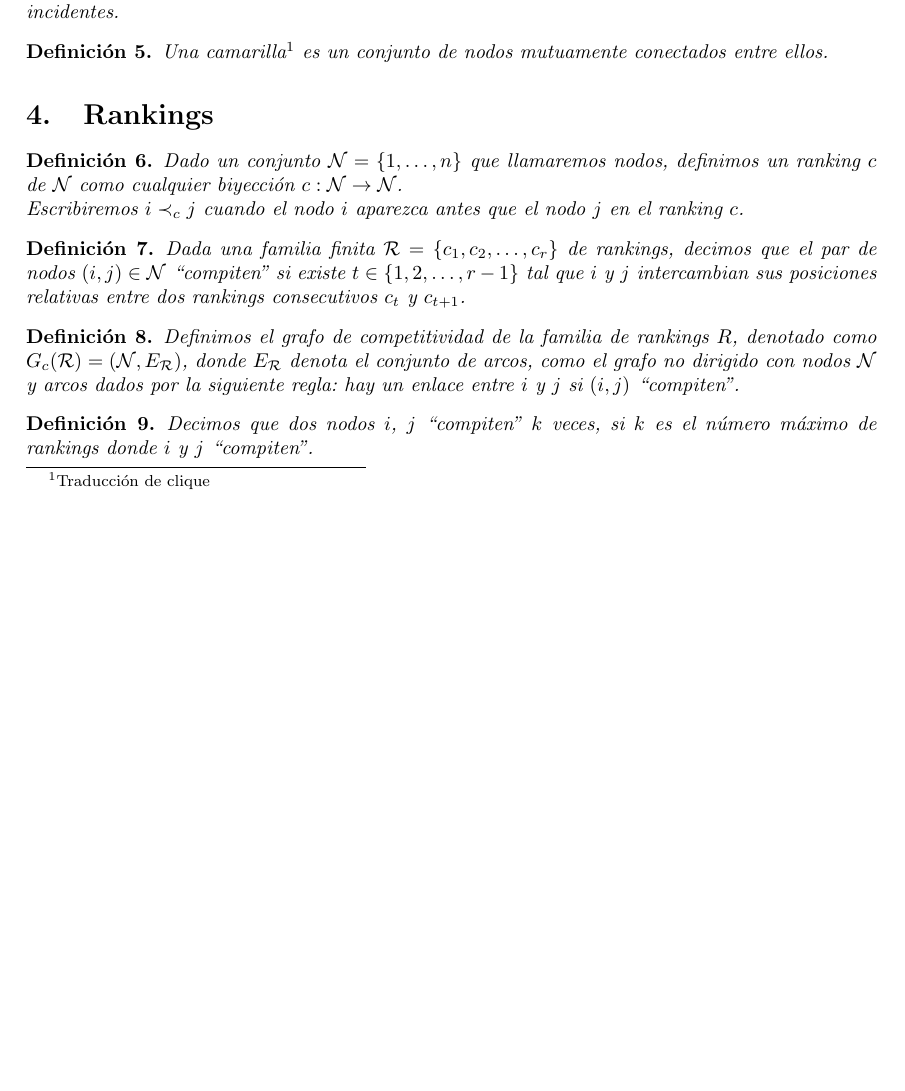
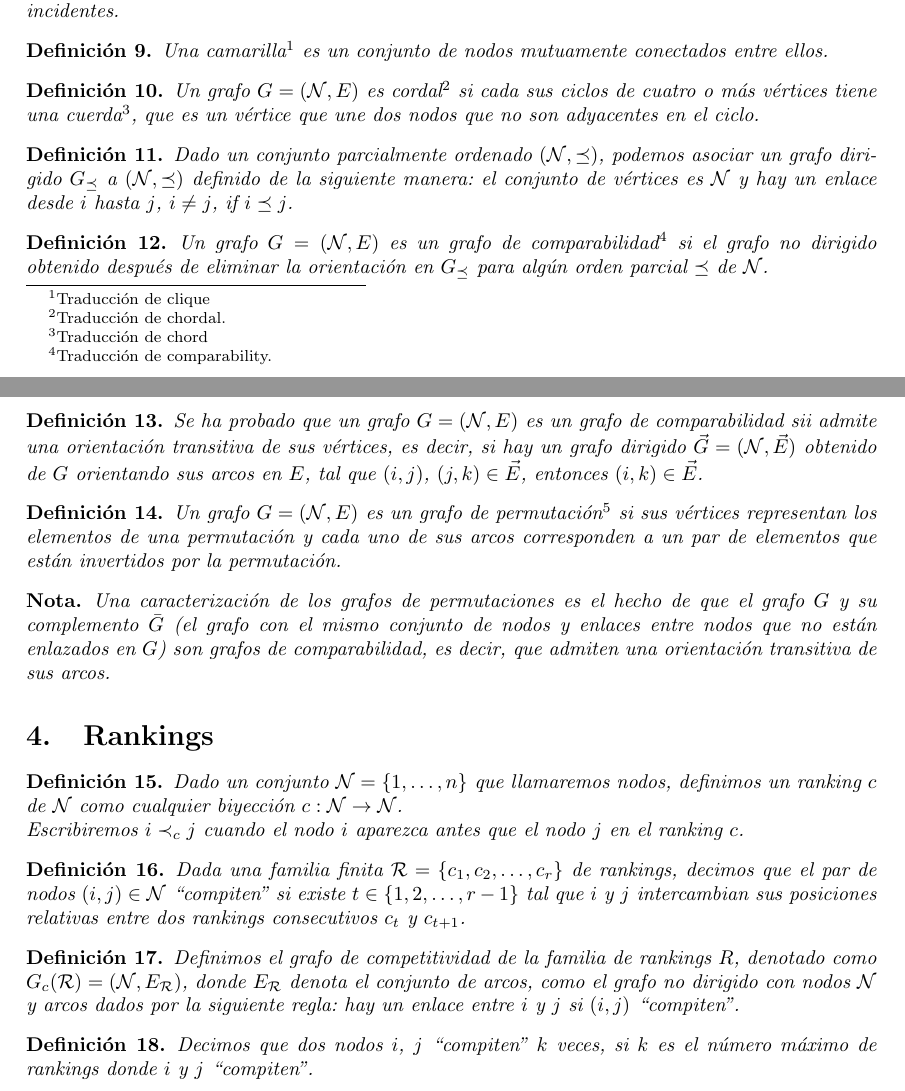
Before and after one commit to jiep/TFG, a LaTeX document (Notas y definiciones.tex, which reads definiciones.tex): part of page 2 of 7 before the commit and two parts of pages 2 and 3 of 8 after it, the two joined at a grey line, cut so that both start at the same text, the shorter picture padded with empty space. Compiled offline with pdfLaTeX.

Commit message:
Más definiciones

```diff
--- a/definiciones.tex
+++ b/definiciones.tex
@@ -16,9 +31,36 @@
+\begin{defi}
 La fuerza de un nodo en un grafo ponderado es la suma de los pesos de los arcos incidentes.
 \end{defi}
 
 \begin{defi}
 Una camarilla\footnote{Traducción de clique} es un conjunto de nodos mutuamente conectados entre ellos.
 \end{defi}
+
+\begin{defi}
+Un grafo $G = (\mathcal{N}, E)$ es cordal\footnote{Traducción de chordal.} si cada sus ciclos de cuatro o más vértices tiene una cuerda\footnote{Traducción de chord}, que es un vértice que une dos nodos que no son adyacentes en el ciclo.
+\end{defi}
+
+\begin{defi}
+Dado un conjunto parcialmente ordenado $(\mathcal{N}, \preceq)$, podemos asociar un grafo dirigido $G_\preceq$ a $(\mathcal{N}, \preceq)$ definido de la siguiente manera: el conjunto de vértices es $\mathcal{N}$ y hay un enlace desde $i$ hasta $j$, $i \neq j$, if $i \preceq j$.
+\end{defi}
+
+\begin{defi}
+Un grafo $G = (\mathcal{N}, E)$ es un grafo de comparabilidad\footnote{Traducción de comparability.} si el grafo no dirigido obtenido después de eliminar la orientación en $G_\preceq$ para algún orden parcial $\preceq$ de $\mathcal{N}$.
+\end{defi}
+
+\begin{defi}
+Se ha probado que un grafo $G = (\mathcal{N},E)$ es un grafo de comparabilidad sii admite una orientación transitiva de sus vértices, es decir, si hay un grafo dirigido $\vec{G} = (\mathcal{N}, \vec{E})$ obtenido de $G$ orientando sus arcos en $E$, tal que $(i,j)$, $(j,k) \in \vec{E}$, entonces $(i,k) \in \vec{E}$.
+\end{defi}
+
+\begin{defi}
+Un grafo $G = (\mathcal{N}, E)$ es un grafo de permutación\footnote{Traducción de permutation} si sus vértices representan los elementos de una permutación y cada uno de sus arcos corresponden a un par de elementos que están invertidos por la permutación.
+\end{defi}
+
+\begin{nota}
+Una caracterización de los grafos de permutaciones es el hecho de que el grafo $G$ y su complemento $\bar{G}$ (el grafo con el mismo conjunto de nodos y enlaces entre nodos que no están enlazados en $G$) son grafos de comparabilidad, es decir, que admiten una orientación transitiva de sus arcos.
+\end{nota}
+
+
 
 \section{Rankings}
 
```
Also changed, not shown: definiciones.tex (17 more changed lines).
